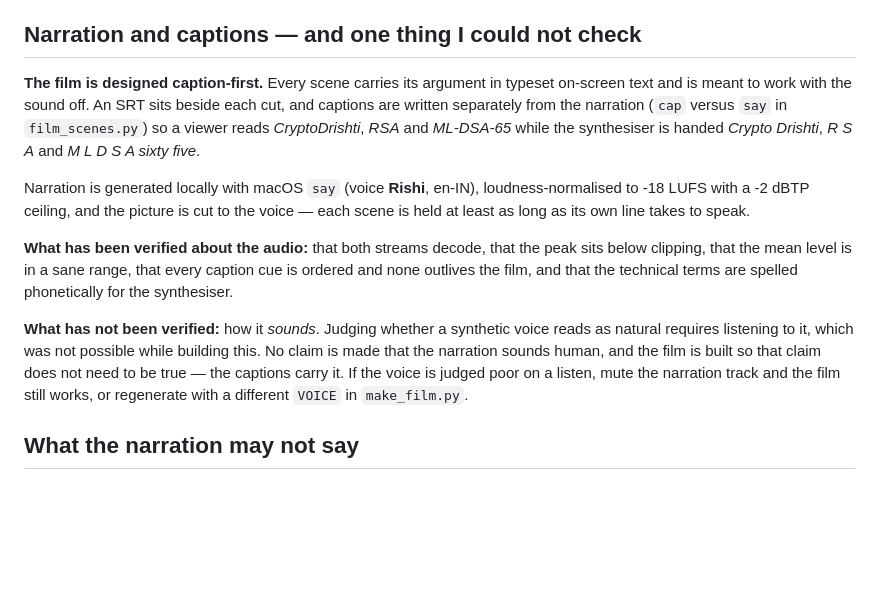
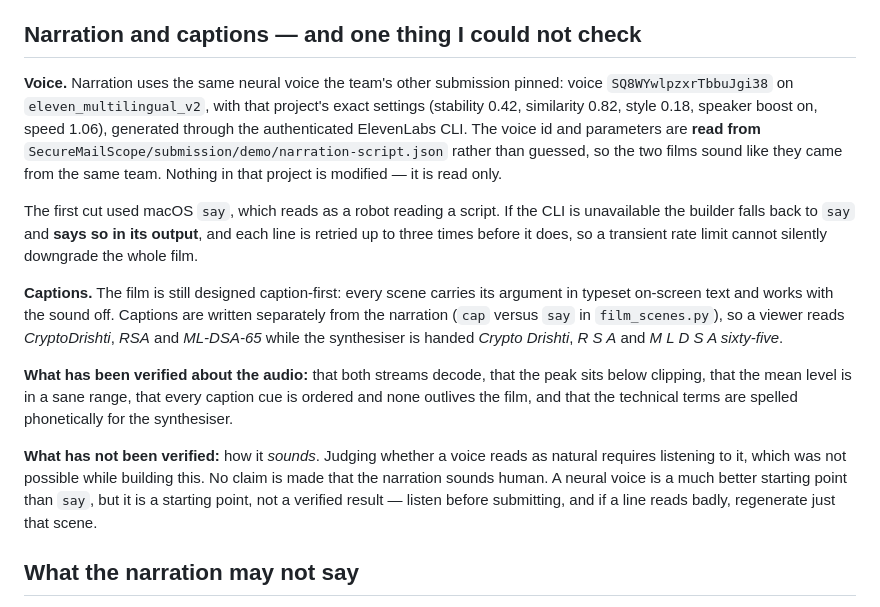
Before and after one commit to sgtsujith141-wq/cryptodrishti, a Markdown page: presenter/video.md, the part around the change. Drawn GitHub-style; blank space fills up the shorter version.

```diff
--- a/presenter/video.md
+++ b/presenter/video.md
@@ -53,29 +53,38 @@ the short cut re-times the same scenes instead of cutting them off mid-reveal.
 
 ## Narration and captions — and one thing I could not check
 
-**The film is designed caption-first.** Every scene carries its argument in
-typeset on-screen text and is meant to work with the sound off. An SRT sits
-beside each cut, and captions are written separately from the narration
-(`cap` versus `say` in `film_scenes.py`) so a viewer reads *CryptoDrishti*,
-*RSA* and *ML-DSA-65* while the synthesiser is handed *Crypto Drishti*,
-*R S A* and *M L D S A sixty five*.
+**Voice.** Narration uses the same neural voice the team's other submission
+pinned: voice `SQ8WYwlpzxrTbbuJgi38` on `eleven_multilingual_v2`, with that
+project's exact settings (stability 0.42, similarity 0.82, style 0.18, speaker
+boost on, speed 1.06), generated through the authenticated ElevenLabs CLI. The
+voice id and parameters are **read from**
+`SecureMailScope/submission/demo/narration-script.json` rather than guessed, so
+the two films sound like they came from the same team. Nothing in that project
+is modified — it is read only.
 
-Narration is generated locally with macOS `say` (voice **Rishi**, en-IN),
-loudness-normalised to -18 LUFS with a -2 dBTP ceiling, and the picture is cut
-to the voice — each scene is held at least as long as its own line takes to
-speak.
+The first cut used macOS `say`, which reads as a robot reading a script. If the
+CLI is unavailable the builder falls back to `say` and **says so in its
+output**, and each line is retried up to three times before it does, so a
+transient rate limit cannot silently downgrade the whole film.
+
+**Captions.** The film is still designed caption-first: every scene carries its
+argument in typeset on-screen text and works with the sound off. Captions are
+written separately from the narration (`cap` versus `say` in
+`film_scenes.py`), so a viewer reads *CryptoDrishti*, *RSA* and *ML-DSA-65*
+while the synthesiser is handed *Crypto Drishti*, *R S A* and *M L D S A
+sixty-five*.
 
 **What has been verified about the audio:** that both streams decode, that the
 peak sits below clipping, that the mean level is in a sane range, that every
-caption cue is ordered and none outlives the film, and that the technical
-terms are spelled phonetically for the synthesiser.
+caption cue is ordered and none outlives the film, and that the technical terms
+are spelled phonetically for the synthesiser.
 
-**What has not been verified:** how it *sounds*. Judging whether a synthetic
-voice reads as natural requires listening to it, which was not possible while
-building this. No claim is made that the narration sounds human, and the film
-is built so that claim does not need to be true — the captions carry it. If
-the voice is judged poor on a listen, mute the narration track and the film
-still works, or regenerate with a different `VOICE` in `make_film.py`.
+**What has not been verified:** how it *sounds*. Judging whether a voice reads
+as natural requires listening to it, which was not possible while building
+this. No claim is made that the narration sounds human. A neural voice is a
+much better starting point than `say`, but it is a starting point, not a
+verified result — listen before submitting, and if a line reads badly,
+regenerate just that scene.
 
 ## What the narration may not say
 
```
Also changed, not shown: README.md (+19 -0 lines), submission/README.md (+16 -6 lines), submission/screenshots/08-report.png (added), 8 other files.
